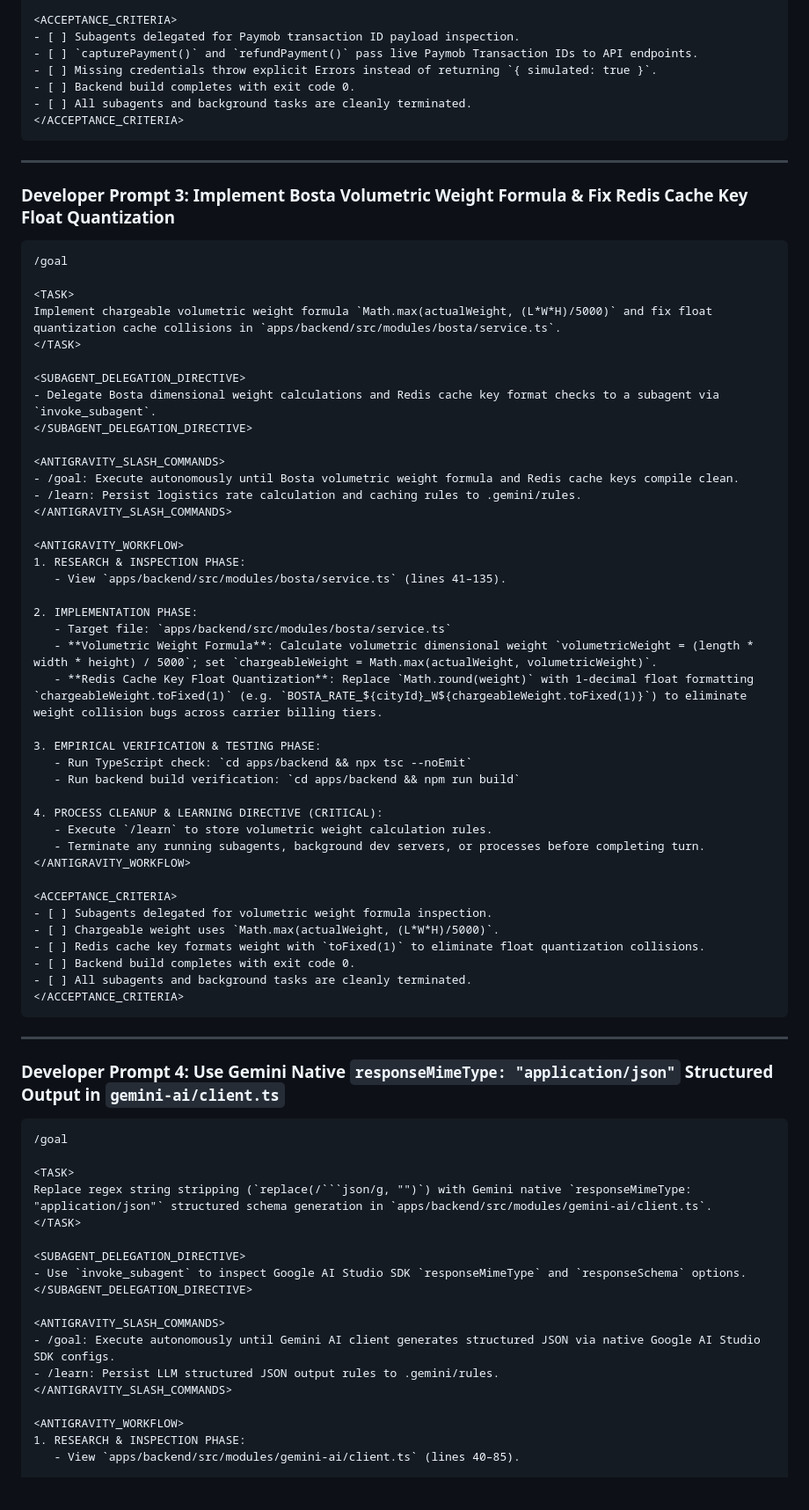
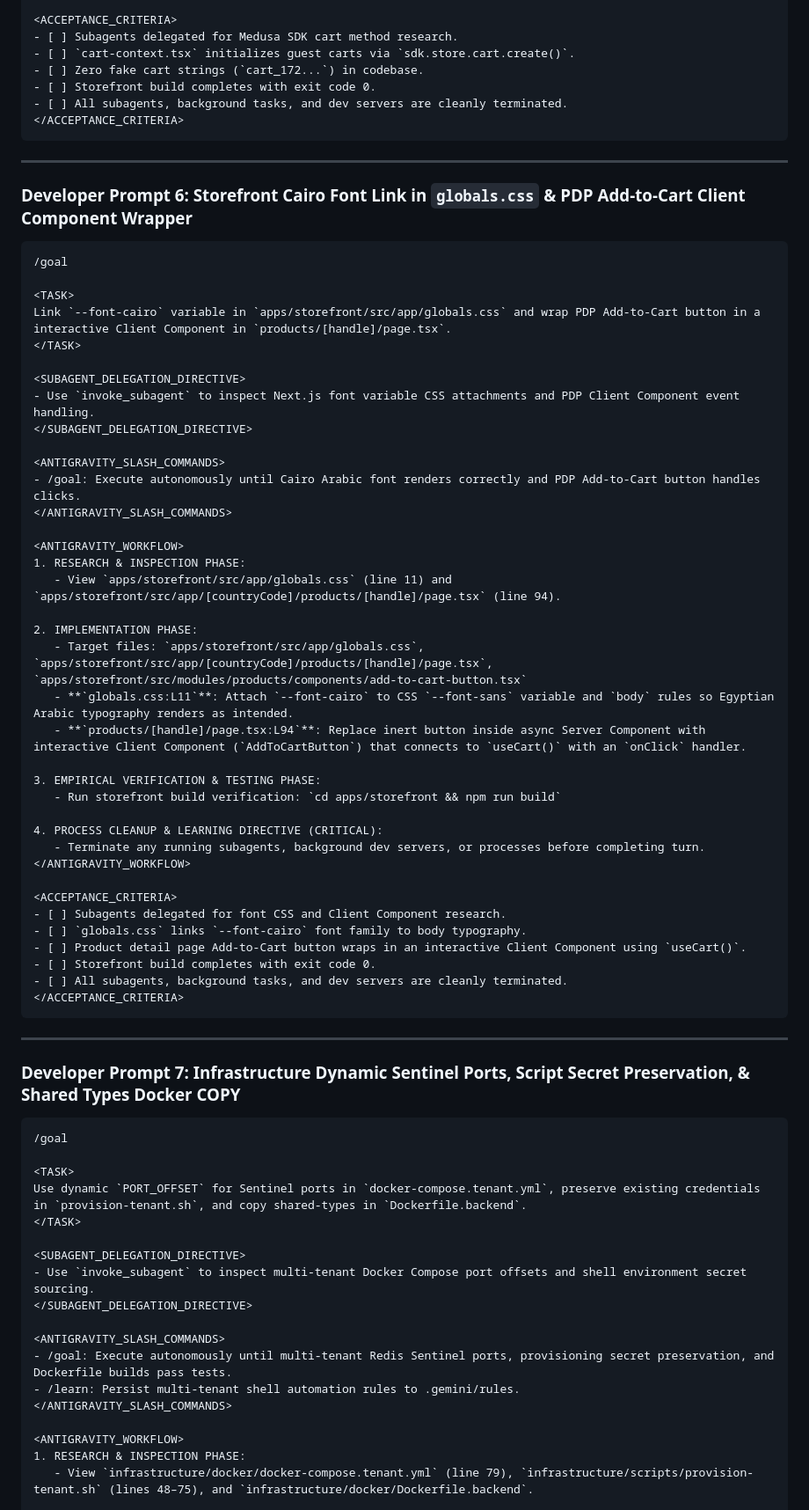
Before and after one commit to DalilBot/report-analyzer, a Markdown page: README.md, the part around one of its changes. Shown at 88% size. Rendered like a GitHub page; blank space fills up the shorter version.

````diff
--- a/README.md
+++ b/README.md
@@ -98,83 +237,78 @@ Fix ID resolution ambiguity in `capturePayment()` and `refundPayment()` in `apps
 </ANTIGRAVITY_WORKFLOW>
 
 <ACCEPTANCE_CRITERIA>
-- [ ] Subagents delegated for Paymob transaction ID payload inspection.
-- [ ] `capturePayment()` and `refundPayment()` pass live Paymob Transaction IDs to API endpoints.
-- [ ] Missing credentials throw explicit Errors instead of returning `{ simulated: true }`.
-- [ ] Backend build completes with exit code 0.
-- [ ] All subagents and background tasks are cleanly terminated.
+- [ ] Subagents delegated for Medusa SDK cart method research.
+- [ ] `cart-context.tsx` initializes guest carts via `sdk.store.cart.create()`.
+- [ ] Zero fake cart strings (`cart_172...`) in codebase.
+- [ ] Storefront build completes with exit code 0.
+- [ ] All subagents, background tasks, and dev servers are cleanly terminated.
 </ACCEPTANCE_CRITERIA>
 ```
 
 ---
-
-### Developer Prompt 3: Implement Bosta Volumetric Weight Formula & Fix Redis Cache Key Float Quantization
+### Developer Prompt 6: Storefront Cairo Font Link in `globals.css` & PDP Add-to-Cart Client Component Wrapper
 
 ```markdown
 /goal
 
 <TASK>
-Implement chargeable volumetric weight formula `Math.max(actualWeight, (L*W*H)/5000)` and fix float quantization cache collisions in `apps/backend/src/modules/bosta/service.ts`.
+Link `--font-cairo` variable in `apps/storefront/src/app/globals.css` and wrap PDP Add-to-Cart button in a interactive Client Component in `products/[handle]/page.tsx`.
 </TASK>
 
 <SUBAGENT_DELEGATION_DIRECTIVE>
-- Delegate Bosta dimensional weight calculations and Redis cache key format checks to a subagent via `invoke_subagent`.
+- Use `invoke_subagent` to inspect Next.js font variable CSS attachments and PDP Client Component event handling.
 </SUBAGENT_DELEGATION_DIRECTIVE>
 
 <ANTIGRAVITY_SLASH_COMMANDS>
-- /goal: Execute autonomously until Bosta volumetric weight formula and Redis cache keys compile clean.
-- /learn: Persist logistics rate calculation and caching rules to .gemini/rules.
+- /goal: Execute autonomously until Cairo Arabic font renders correctly and PDP Add-to-Cart button handles clicks.
 </ANTIGRAVITY_SLASH_COMMANDS>
 
 <ANTIGRAVITY_WORKFLOW>
 1. RESEARCH & INSPECTION PHASE:
-   - View `apps/backend/src/modules/bosta/service.ts` (lines 41–135).
+   - View `apps/storefront/src/app/globals.css` (line 11) and `apps/storefront/src/app/[countryCode]/products/[handle]/page.tsx` (line 94).
 
 2. IMPLEMENTATION PHASE:
-   - Target file: `apps/backend/src/modules/bosta/service.ts`
-   - **Volumetric Weight Formula**: Calculate volumetric dimensional weight `volumetricWeight = (length * width * height) / 5000`; set `chargeableWeight = Math.max(actualWeight, volumetricWeight)`.
-   - **Redis Cache Key Float Quantization**: Replace `Math.round(weight)` with 1-decimal float formatting `chargeableWeight.toFixed(1)` (e.g. `BOSTA_RATE_${cityId}_W${chargeableWeight.toFixed(1)}`) to eliminate weight collision bugs across carrier billing tiers.
+   - Target files: `apps/storefront/src/app/globals.css`, `apps/storefront/src/app/[countryCode]/products/[handle]/page.tsx`, `apps/storefront/src/modules/products/components/add-to-cart-button.tsx`
+   - **`globals.css:L11`**: Attach `--font-cairo` to CSS `--font-sans` variable and `body` rules so Egyptian Arabic typography renders as intended.
+   - **`products/[handle]/page.tsx:L94`**: Replace inert button inside async Server Component with interactive Client Component (`AddToCartButton`) that connects to `useCart()` with an `onClick` handler.
 
 3. EMPIRICAL VERIFICATION & TESTING PHASE:
-   - Run TypeScript check: `cd apps/backend && npx tsc --noEmit`
-   - Run backend build verification: `cd apps/backend && npm run build`
+   - Run storefront build verification: `cd apps/storefront && npm run build`
 
 4. PROCESS CLEANUP & LEARNING DIRECTIVE (CRITICAL):
-   - Execute `/learn` to store volumetric weight calculation rules.
    - Terminate any running subagents, background dev servers, or processes before completing turn.
 </ANTIGRAVITY_WORKFLOW>
 
 <ACCEPTANCE_CRITERIA>
-- [ ] Subagents delegated for volumetric weight formula inspection.
-- [ ] Chargeable weight uses `Math.max(actualWeight, (L*W*H)/5000)`.
-- [ ] Redis cache key formats weight with `toFixed(1)` to eliminate float quantization collisions.
-- [ ] Backend build completes with exit code 0.
-- [ ] All subagents and background tasks are cleanly terminated.
+- [ ] Subagents delegated for font CSS and Client Component research.
+- [ ] `globals.css` links `--font-cairo` font family to body typography.
+- [ ] Product detail page Add-to-Cart button wraps in an interactive Client Component using `useCart()`.
+- [ ] Storefront build completes with exit code 0.
+- [ ] All subagents, background tasks, and dev servers are cleanly terminated.
 </ACCEPTANCE_CRITERIA>
 ```
 
 ---
-
-### Developer Prompt 4: Use Gemini Native `responseMimeType: "application/json"` Structured Output in `gemini-ai/client.ts`
+### Developer Prompt 7: Infrastructure Dynamic Sentinel Ports, Script Secret Preservation, & Shared Types Docker COPY
 
 ```markdown
 /goal
 
 <TASK>
-Replace regex string stripping (`replace(/```json/g, "")`) with Gemini native `responseMimeType: "application/json"` structured schema generation in `apps/backend/src/modules/gemini-ai/client.ts`.
+Use dynamic `PORT_OFFSET` for Sentinel ports in `docker-compose.tenant.yml`, preserve existing credentials in `provision-tenant.sh`, and copy shared-types in `Dockerfile.backend`.
 </TASK>
 
 <SUBAGENT_DELEGATION_DIRECTIVE>
-- Use `invoke_subagent` to inspect Google AI Studio SDK `responseMimeType` and `responseSchema` options.
+- Use `invoke_subagent` to inspect multi-tenant Docker Compose port offsets and shell environment secret sourcing.
 </SUBAGENT_DELEGATION_DIRECTIVE>
 
 <ANTIGRAVITY_SLASH_COMMANDS>
-- /goal: Execute autonomously until Gemini AI client generates structured JSON via native Google AI Studio SDK configs.
-- /learn: Persist LLM structured JSON output rules to .gemini/rules.
+- /goal: Execute autonomously until multi-tenant Redis Sentinel ports, provisioning secret preservation, and Dockerfile builds pass tests.
+- /learn: Persist multi-tenant shell automation rules to .gemini/rules.
 </ANTIGRAVITY_SLASH_COMMANDS>
 
 <ANTIGRAVITY_WORKFLOW>
 1. RESEARCH & INSPECTION PHASE:
-   - View `apps/backend/src/modules/gemini-ai/client.ts` (lines 40–85).
+   - View `infrastructure/docker/docker-compose.tenant.yml` (line 79), `infrastructure/scripts/provision-tenant.sh` (lines 48–75), and `infrastructure/docker/Dockerfile.backend`.
 
 2. IMPLEMENTATION PHASE:
````
Also changed, not shown: other parts of README.md (+184 -136 lines).
